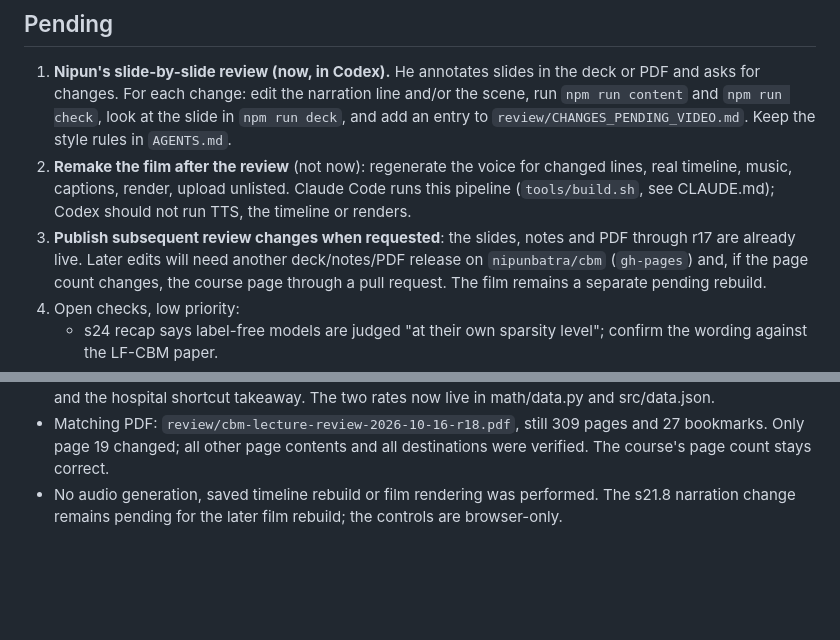
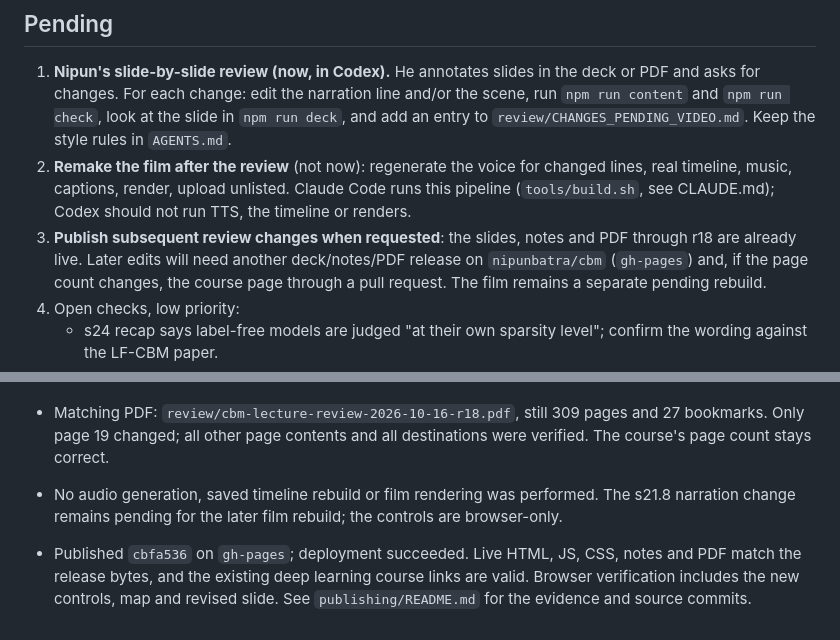
Before and after one commit to nipunbatra/cbm, a Markdown page: docs/CODEX_HANDOFF.md, 2 parts joined by grey strips. Drawn GitHub-style; blank space fills up the shorter version.

```diff
--- a/docs/CODEX_HANDOFF.md
+++ b/docs/CODEX_HANDOFF.md
@@ -206,7 +206,7 @@ The dated entries below preserve the review history. The film remains on its ear
 2. **Remake the film after the review** (not now): regenerate the voice for changed lines, real timeline, music,
    captions, render, upload unlisted. Claude Code runs this pipeline (`tools/build.sh`, see CLAUDE.md); Codex should
    not run TTS, the timeline or renders.
-3. **Publish subsequent review changes when requested**: the slides, notes and PDF through r17 are already live.
+3. **Publish subsequent review changes when requested**: the slides, notes and PDF through r18 are already live.
    Later edits will need another deck/notes/PDF release on `nipunbatra/cbm` (`gh-pages`) and,
    if the page count changes, the course page through a pull request. The film remains a separate pending rebuild.
 4. Open checks, low priority:
@@ -235,3 +235,7 @@ The dated entries below preserve the review history. The film remains on its ear
   changed; all other page contents and all destinations were verified. The course's page count stays correct.
 - No audio generation, saved timeline rebuild or film rendering was performed. The s21.8 narration change
   remains pending for the later film rebuild; the controls are browser-only.
+
+- Published `cbfa536` on `gh-pages`; deployment succeeded. Live HTML, JS, CSS, notes and PDF match the
+  release bytes, and the existing deep learning course links are valid. Browser verification includes the
+  new controls, map and revised slide. See `publishing/README.md` for the evidence and source commits.
```
Also changed, not shown: publishing/README.md (+18 -2 lines), review/CHANGES_PENDING_VIDEO.md (+4 -0 lines).
